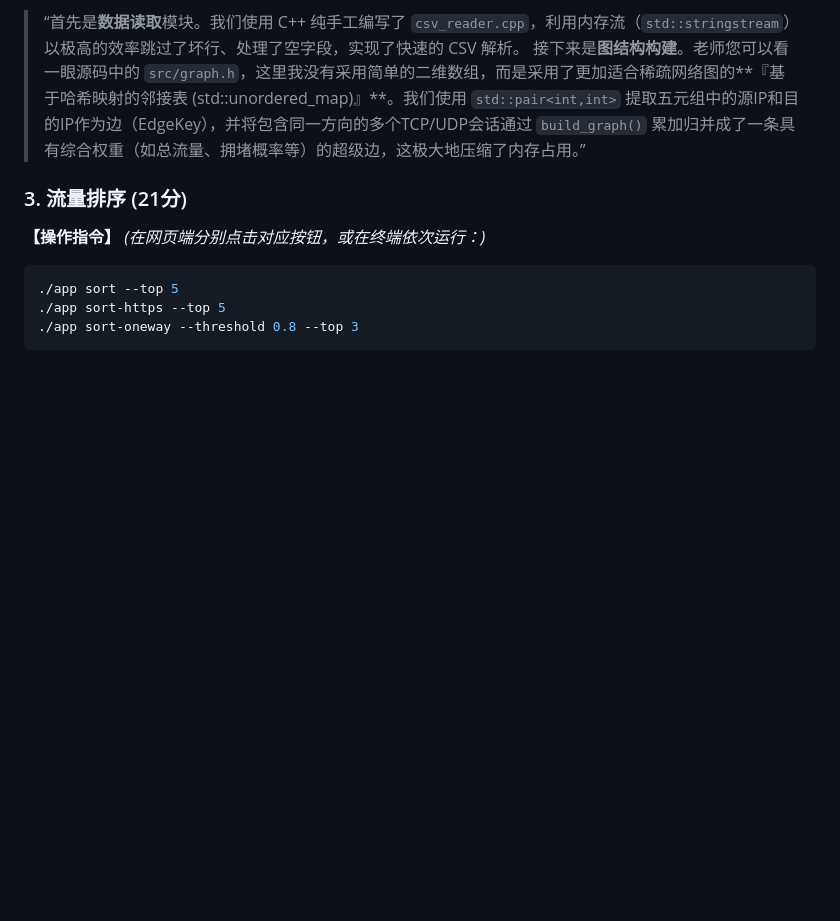
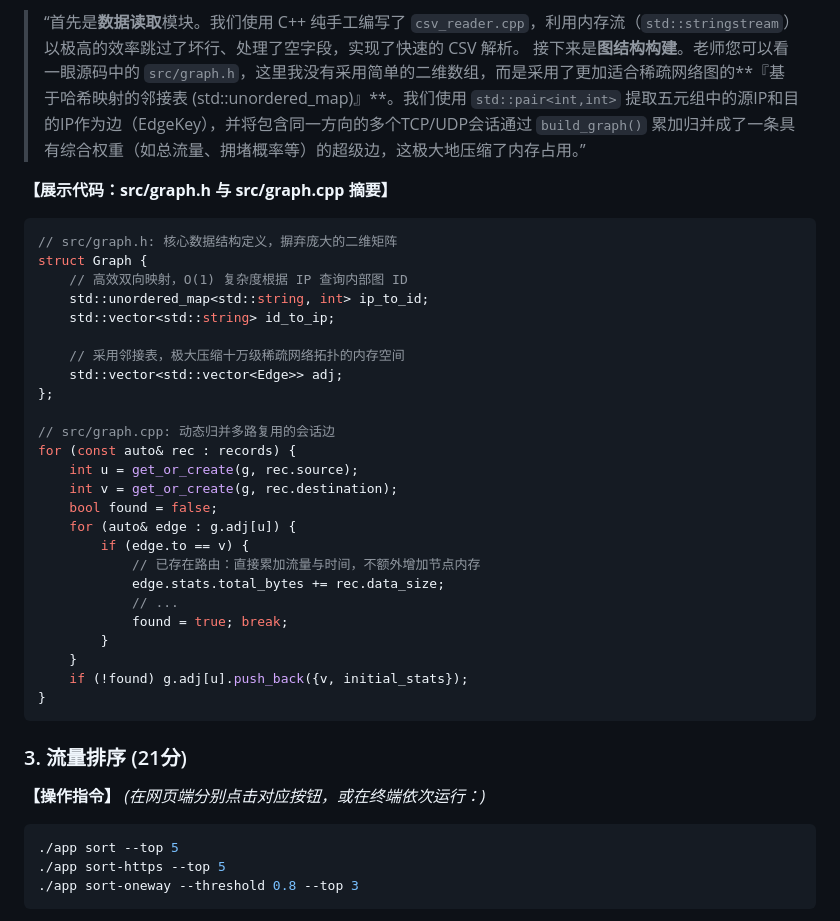
Before and after one commit to DelicateNorman/HUST_Network-traffic-analysis, a Markdown page: presentation.md, the part around one of its changes. Rendered like a GitHub page; blank space fills up the shorter version.

````diff
--- a/presentation.md
+++ b/presentation.md
@@ -33,6 +33,35 @@ python py/server.py
 > “首先是**数据读取**模块。我们使用 C++ 纯手工编写了 `csv_reader.cpp`，利用内存流（`std::stringstream`）以极高的效率跳过了坏行、处理了空字段，实现了快速的 CSV 解析。
 > 接下来是**图结构构建**。老师您可以看一眼源码中的 `src/graph.h`，这里我没有采用简单的二维数组，而是采用了更加适合稀疏网络图的**『基于哈希映射的邻接表 (std::unordered_map)』**。我们使用 `std::pair<int,int>` 提取五元组中的源IP和目的IP作为边（EdgeKey），并将包含同一方向的多个TCP/UDP会话通过 `build_graph()` 累加归并成了一条具有综合权重（如总流量、拥堵概率等）的超级边，这极大地压缩了内存占用。”
 
+**【展示代码：src/graph.h 与 src/graph.cpp 摘要】**
+```cpp
+// src/graph.h: 核心数据结构定义，摒弃庞大的二维矩阵
+struct Graph {
+    // 高效双向映射，O(1) 复杂度根据 IP 查询内部图 ID
+    std::unordered_map<std::string, int> ip_to_id;
+    std::vector<std::string> id_to_ip;
+
+    // 采用邻接表，极大压缩十万级稀疏网络拓扑的内存空间
+    std::vector<std::vector<Edge>> adj;
+};
+
+// src/graph.cpp: 动态归并多路复用的会话边
+for (const auto& rec : records) {
+    int u = get_or_create(g, rec.source);
+    int v = get_or_create(g, rec.destination);
+    bool found = false;
+    for (auto& edge : g.adj[u]) {
+        if (edge.to == v) {
+            // 已存在路由：直接累加流量与时间，不额外增加节点内存
+            edge.stats.total_bytes += rec.data_size;
+            // ...
+            found = true; break;
+        }
+    }
+    if (!found) g.adj[u].push_back({v, initial_stats});
+}
+```
+
 ### 3. 流量排序 (21分)
 **【操作指令】**
 *(在网页端分别点击对应按钮，或在终端依次运行：)*
````
Also changed, not shown: other parts of presentation.md (+38 -0 lines).
